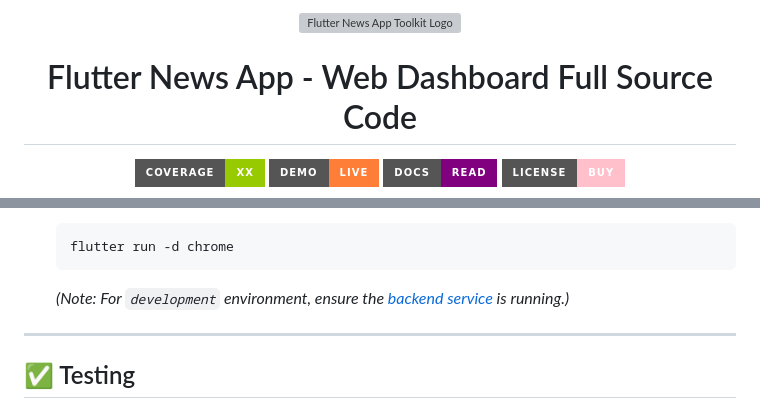
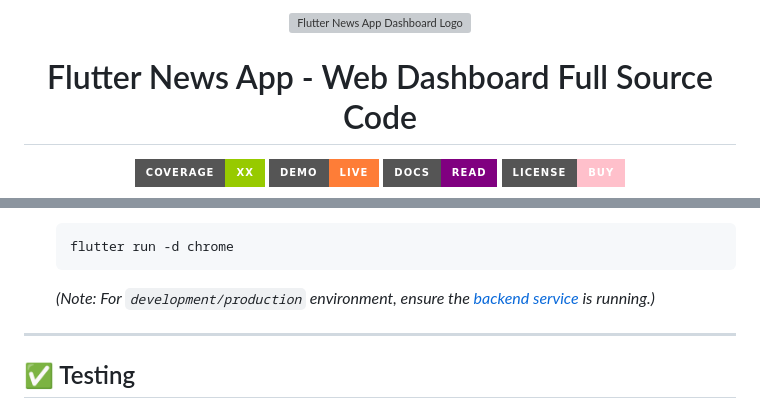
Before and after one commit to flutter-news-app-full-source-code/flutter-news-app-web-dashboard-full-source-code, a Markdown page: README.md, 2 parts joined by grey strips. Drawn GitHub-style; badges without logos; grey boxes are pictures that could not be loaded.

Commit message:
docs(README): update app name and environment note
- Change app name from "Flutter News App Toolkit" to "Flutter News App Dashboard"
- Update environment note to clarify backend service is needed for both development and production

````diff
--- a/README.md
+++ b/README.md
@@ -1,5 +1,5 @@
 <div align="center">
-<img src="https://avatars.githubusercontent.com/u/202675624?s=400&u=2daf23e8872a3b666bcd4f792a21fe2633097e79&v=4" alt="Flutter News App Toolkit Logo" width="220">
+<img src="https://avatars.githubusercontent.com/u/202675624?s=400&u=2daf23e8872a3b666bcd4f792a21fe2633097e79&v=4" alt="Flutter News App Dashboard Logo" width="220">
 
 # Flutter News App - Web Dashboard Full Source Code
 
@@ -102,7 +102,7 @@ Get started for free and purchase when you're ready to launch!
     ```bash
     flutter run -d chrome
     ```
-    *(Note: For `development` environment, ensure the [backend service](https://github.com/flutter-news-app-full-source-code/flutter-news-app-api-server-full-source-code) is running.)*
+    *(Note: For `development/production` environment, ensure the [backend service](https://github.com/flutter-news-app-full-source-code/flutter-news-app-api-server-full-source-code) is running.)*
 
 ---
 
````
